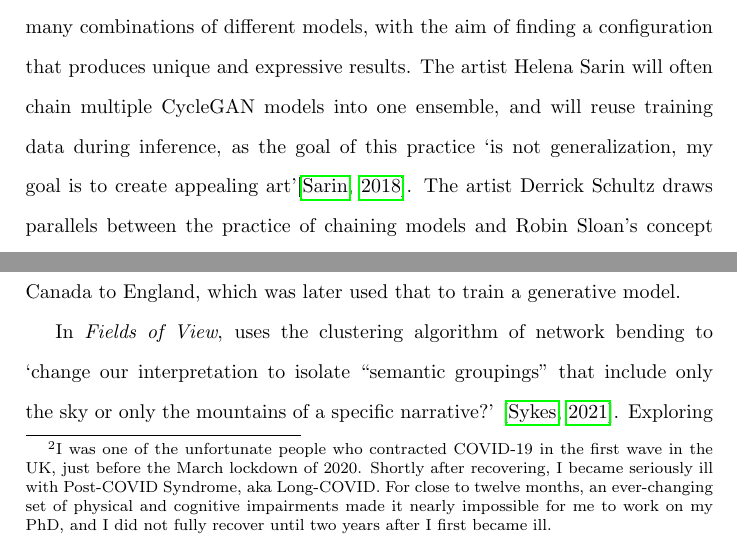
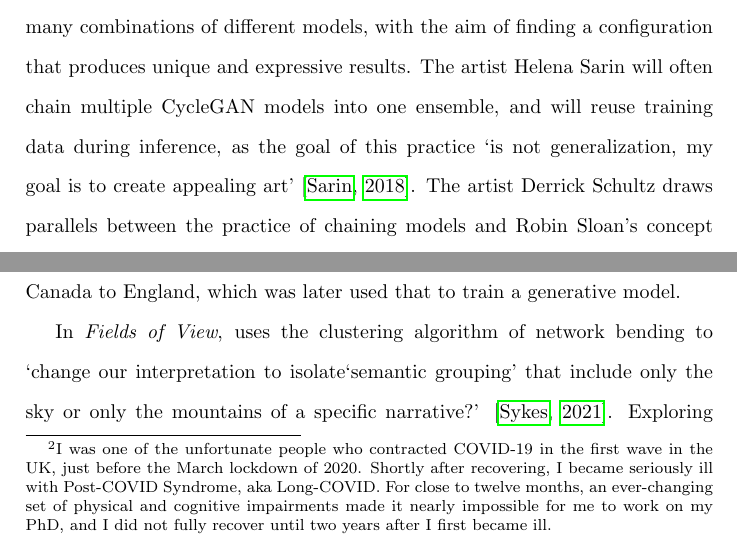
Before and after one commit to terrybroad/thesis, a LaTeX thesis (thesis.tex, which reads c7_impact.tex): two parts of pages 149 and 182 of 239, joined at a grey line, cut so that both start at the same text. Compiled offline with pdfLaTeX.

Commit message:
fix quotes and refs

```diff
--- a/c7_impact.tex
+++ b/c7_impact.tex
@@ -325,7 +325,7 @@ This illness was a constant barrage of changing ailments and symptoms, which lef
 Jennifer Sykes is an artist, designer and lecturer based between Glasgow, Scotland and London, England, where she teaches at the UAL Creative Computing Institute.
 She has used network bending in the production of several artworks. Building on a prior work, \textit{Places You’ve Never Been} \citep{sykes2018places}, which used an archive of digitised film slides, captured from her family's migration from Canada to England, which was later used that to train a generative model.
 
-In \textit{Fields of View}, uses the clustering algorithm of network bending to `change our interpretation to isolate “semantic groupings" that include only the sky or only the mountains of a specific narrative?' \citep{sykes2021fields}.
+In \textit{Fields of View}, uses the clustering algorithm of network bending to `change our interpretation to isolate`semantic grouping' that include only the sky or only the mountains of a specific narrative?' \citep{sykes2021fields}.
 Exploring the personal archive of family images of migration, network bending is used to produce a selective generation of aspects of those archival images.
 Sykes likens this process to `historic in-camera editing techniques of cameraless film-making' \citep{sykes2021fields} as the manipulation is happening to the features present within a dataset, with no new footage being needed.
 
```
Also changed, not shown: c1_intro.tex (+1 -1 lines), c6_active_div_landscape.tex (+1 -1 lines).
